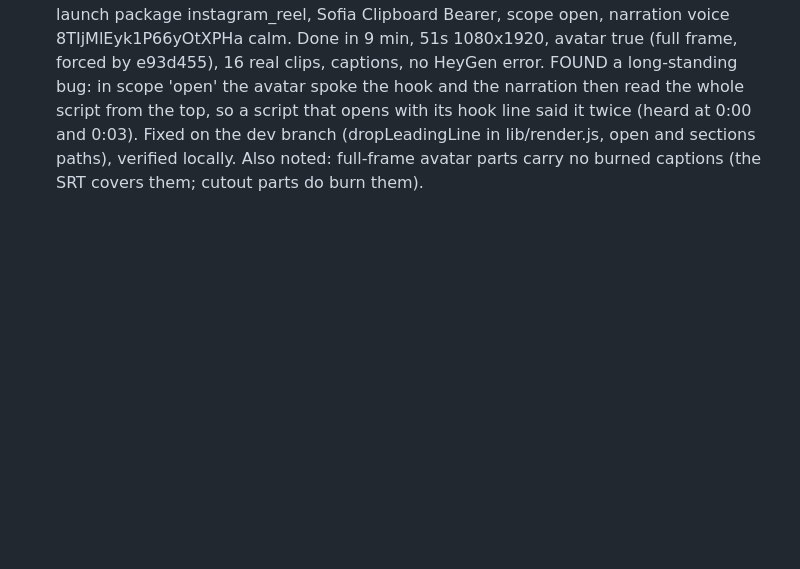
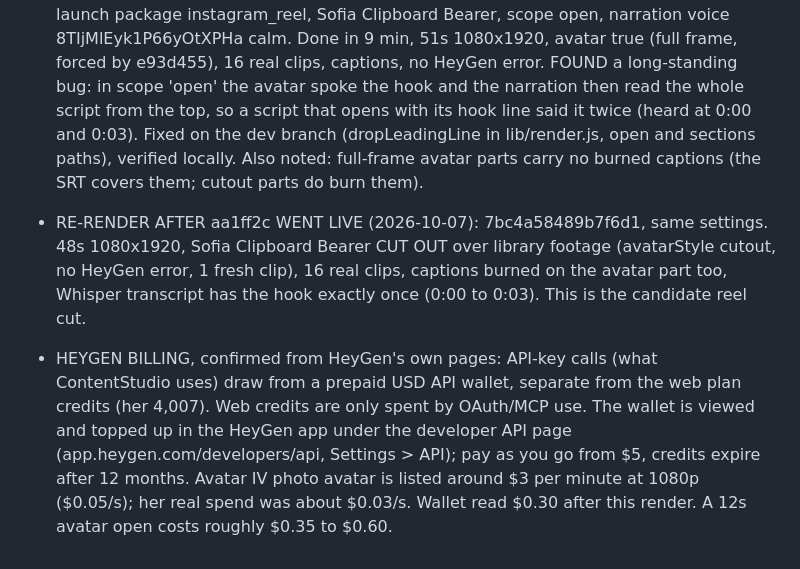
Before and after one commit to nicci-afk/ContentStudio, a Markdown page: CLAUDE.md, the part around the change. GitHub-like rendering; blank space fills up the shorter version.

Commit message:
Notes: cut-out reel re-render verified, HeyGen API wallet vs web credits

```diff
--- a/CLAUDE.md
+++ b/CLAUDE.md
@@ -1439,3 +1439,6 @@ On the session dev branch claude/admiring-goldberg-hwp9er, reset onto the deploy
 - tests/publish-path.test.js covers the gated publish smoke test. tools/photos-sync/tests/e2e.py cannot run here: it needs a mock S3 at :9100 that was never committed (and Pillow, osxphotos); unrelated to this work.
 - CORRECTION (2026-10-07): the first fix forced every photo avatar to full frame, but the July launch cut d7f21fa521b14403 was a CUT-OUT Sofia talking photo (3 sections), so some photo avatars do support matting. The renderer now tries the cut-out for every avatar and switches to full frame only on HeyGen's actual rejection. She reports 4,007 HeyGen credits in her account; the API reports a separate wallet (billingType wallet, 0.42), which is what API renders draw on.
 - PRODUCTION TEST RENDER (2026-10-07, build e93d455): ffe1e88b65d3178f on the launch package instagram_reel, Sofia Clipboard Bearer, scope open, narration voice 8TIjMlEyk1P66yOtXPHa calm. Done in 9 min, 51s 1080x1920, avatar true (full frame, forced by e93d455), 16 real clips, captions, no HeyGen error. FOUND a long-standing bug: in scope 'open' the avatar spoke the hook and the narration then read the whole script from the top, so a script that opens with its hook line said it twice (heard at 0:00 and 0:03). Fixed on the dev branch (dropLeadingLine in lib/render.js, open and sections paths), verified locally. Also noted: full-frame avatar parts carry no burned captions (the SRT covers them; cutout parts do burn them).
+
+- RE-RENDER AFTER aa1ff2c WENT LIVE (2026-10-07): 7bc4a58489b7f6d1, same settings. 48s 1080x1920, Sofia Clipboard Bearer CUT OUT over library footage (avatarStyle cutout, no HeyGen error, 1 fresh clip), 16 real clips, captions burned on the avatar part too, Whisper transcript has the hook exactly once (0:00 to 0:03). This is the candidate reel cut.
+- HEYGEN BILLING, confirmed from HeyGen's own pages: API-key calls (what ContentStudio uses) draw from a prepaid USD API wallet, separate from the web plan credits (her 4,007). Web credits are only spent by OAuth/MCP use. The wallet is viewed and topped up in the HeyGen app under the developer API page (app.heygen.com/developers/api, Settings > API); pay as you go from $5, credits expire after 12 months. Avatar IV photo avatar is listed around $3 per minute at 1080p ($0.05/s); her real spend was about $0.03/s. Wallet read $0.30 after this render. A 12s avatar open costs roughly $0.35 to $0.60.
```
